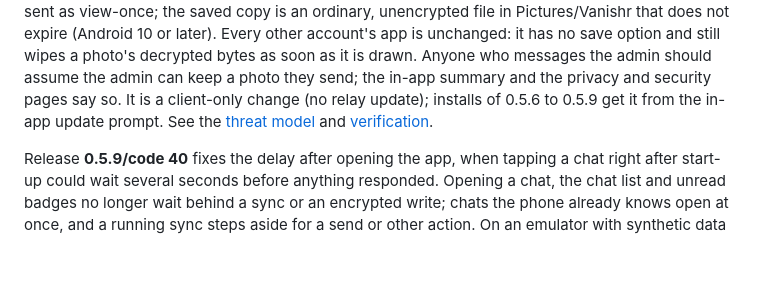
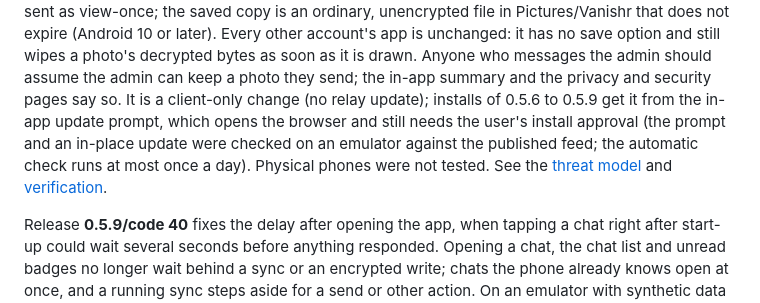
Before and after one commit to RichardHenryJames/vanishr, a Markdown page: README.md, the part around the change. GitHub-like rendering; blank space fills up the shorter version.

```diff
--- a/README.md
+++ b/README.md
@@ -20,7 +20,10 @@ unencrypted file in Pictures/Vanishr that does not expire (Android 10 or later).
 account's app is unchanged: it has no save option and still wipes a photo's decrypted bytes
 as soon as it is drawn. Anyone who messages the admin should assume the admin can keep a photo
 they send; the in-app summary and the privacy and security pages say so. It is a client-only
-change (no relay update); installs of 0.5.6 to 0.5.9 get it from the in-app update prompt. See the
+change (no relay update); installs of 0.5.6 to 0.5.9 get it from the in-app update prompt, which
+opens the browser and still needs the user's install approval (the prompt and an in-place update
+were checked on an emulator against the published feed; the automatic check runs at most once a
+day). Physical phones were not tested. See the
 [threat model](docs/THREAT-MODEL.md#photo-viewer-and-the-admins-save-option-060) and
 [verification](docs/VERIFICATION.md#release-060--full-screen-photos-and-the-admins-save-option).
 
```
Also changed, not shown: docs/VERIFICATION.md (+46 -0 lines).
